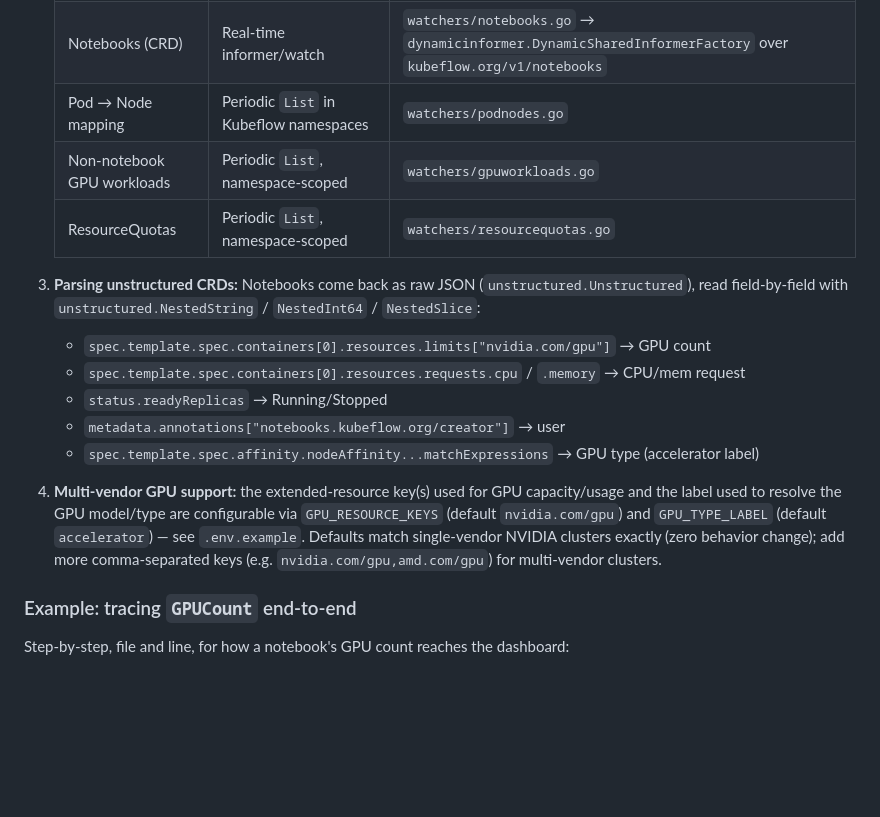
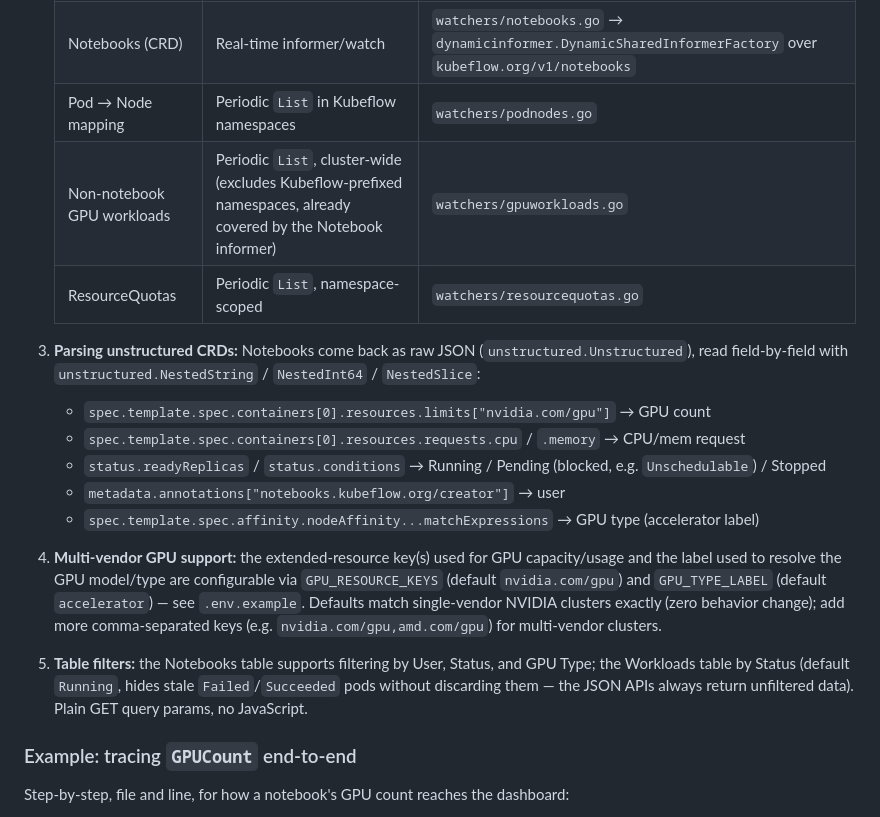
Before and after one commit to leobip/mldash, a Markdown page: README.md, the part around the change. Drawn GitHub-style; blank space fills up the shorter version.

Commit message:
docs: update README for 0.3.0 changes

```diff
--- a/README.md
+++ b/README.md
@@ -44,17 +44,19 @@ An operational portal for AI/ML teams that answers day-to-day questions like:
    | Nodes                      | Periodic `List` (30s) — no `watch` permission on nodes | `watchers/nodes.go` → `client.CoreV1().Nodes().List()`                                                    |
    | Notebooks (CRD)            | Real-time informer/watch                               | `watchers/notebooks.go` → `dynamicinformer.DynamicSharedInformerFactory` over `kubeflow.org/v1/notebooks` |
    | Pod → Node mapping         | Periodic `List` in Kubeflow namespaces                 | `watchers/podnodes.go`                                                                                    |
-   | Non-notebook GPU workloads | Periodic `List`, namespace-scoped                      | `watchers/gpuworkloads.go`                                                                                |
+   | Non-notebook GPU workloads | Periodic `List`, cluster-wide (excludes Kubeflow-prefixed namespaces, already covered by the Notebook informer) | `watchers/gpuworkloads.go`                                                                                |
    | ResourceQuotas             | Periodic `List`, namespace-scoped                      | `watchers/resourcequotas.go`                                                                              |
 
 3. **Parsing unstructured CRDs:** Notebooks come back as raw JSON (`unstructured.Unstructured`), read field-by-field with `unstructured.NestedString` / `NestedInt64` / `NestedSlice`:
    - `spec.template.spec.containers[0].resources.limits["nvidia.com/gpu"]` → GPU count
    - `spec.template.spec.containers[0].resources.requests.cpu` / `.memory` → CPU/mem request
-   - `status.readyReplicas` → Running/Stopped
+   - `status.readyReplicas` / `status.conditions` → Running / Pending (blocked, e.g. `Unschedulable`) / Stopped
    - `metadata.annotations["notebooks.kubeflow.org/creator"]` → user
    - `spec.template.spec.affinity.nodeAffinity...matchExpressions` → GPU type (accelerator label)
 
 4. **Multi-vendor GPU support:** the extended-resource key(s) used for GPU capacity/usage and the label used to resolve the GPU model/type are configurable via `GPU_RESOURCE_KEYS` (default `nvidia.com/gpu`) and `GPU_TYPE_LABEL` (default `accelerator`) — see `.env.example`. Defaults match single-vendor NVIDIA clusters exactly (zero behavior change); add more comma-separated keys (e.g. `nvidia.com/gpu,amd.com/gpu`) for multi-vendor clusters.
+
+5. **Table filters:** the Notebooks table supports filtering by User, Status, and GPU Type; the Workloads table by Status (default `Running`, hides stale `Failed`/`Succeeded` pods without discarding them — the JSON APIs always return unfiltered data). Plain GET query params, no JavaScript.
 
 ### Example: tracing `GPUCount` end-to-end
 
```
